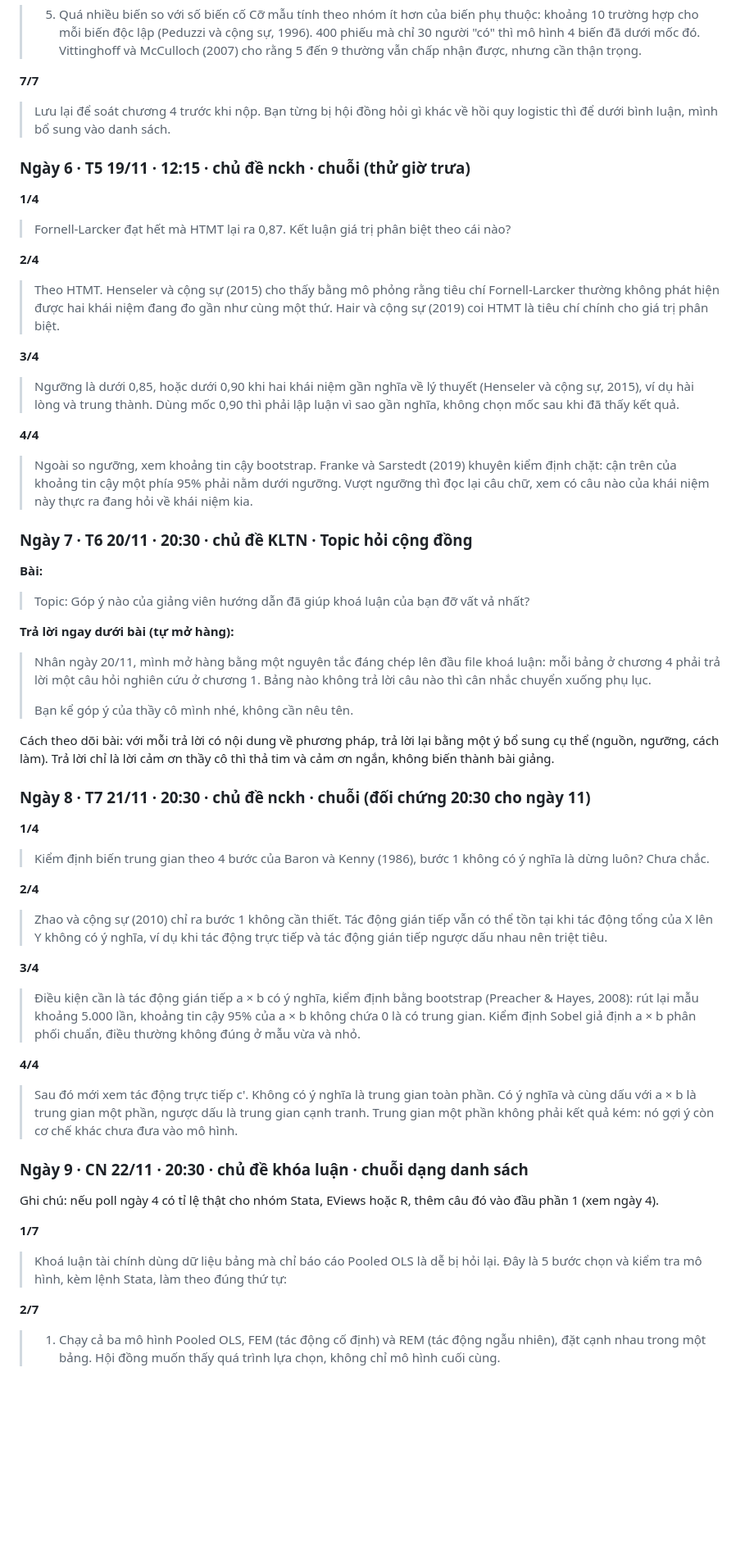
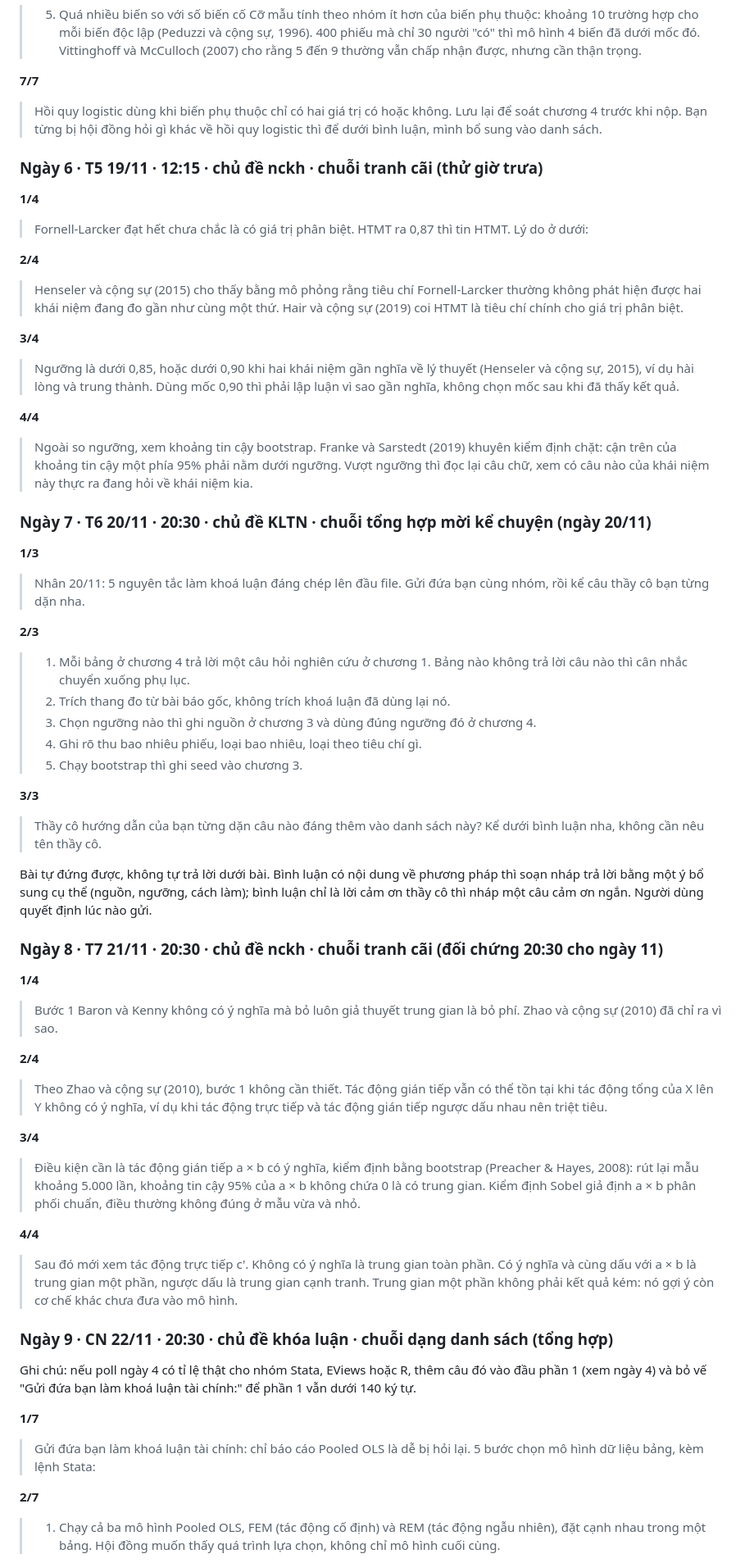
Before and after one commit to growth547/goc-nghien-cuu, a Markdown page: docs/social/lich-14-ngay-dot-2.md, the part around one of its changes. Shown at 82% size. Rendered like a GitHub page; blank space fills up the shorter version.

```diff
--- a/docs/social/lich-14-ngay-dot-2.md
+++ b/docs/social/lich-14-ngay-dot-2.md
@@ -165,15 +183,16 @@ Sau 48 giờ, ghi tỉ lệ thật vào nhật ký. Lời hứa trong bài là t
 > Cỡ mẫu tính theo nhóm ít hơn của biến phụ thuộc: khoảng 10 trường hợp cho mỗi biến độc lập (Peduzzi và cộng sự, 1996). 400 phiếu mà chỉ 30 người "có" thì mô hình 4 biến đã dưới mốc đó. Vittinghoff và McCulloch (2007) cho rằng 5 đến 9 thường vẫn chấp nhận được, nhưng cần thận trọng.
 
 **7/7**
-> Lưu lại để soát chương 4 trước khi nộp. Bạn từng bị hội đồng hỏi gì khác về hồi quy logistic thì để dưới bình luận, mình bổ sung vào danh sách.
+> Hồi quy logistic dùng khi biến phụ thuộc chỉ có hai giá trị có hoặc không. Lưu lại để soát chương 4 trước khi nộp.
+> Bạn từng bị hội đồng hỏi gì khác về hồi quy logistic thì để dưới bình luận, mình bổ sung vào danh sách.
 
-### Ngày 6 · T5 19/11 · 12:15 · chủ đề nckh · chuỗi (thử giờ trưa)
+### Ngày 6 · T5 19/11 · 12:15 · chủ đề nckh · chuỗi tranh cãi (thử giờ trưa)
 
 **1/4**
-> Fornell-Larcker đạt hết mà HTMT lại ra 0,87. Kết luận giá trị phân biệt theo cái nào?
+> Fornell-Larcker đạt hết chưa chắc là có giá trị phân biệt. HTMT ra 0,87 thì tin HTMT. Lý do ở dưới:
 
 **2/4**
-> Theo HTMT. Henseler và cộng sự (2015) cho thấy bằng mô phỏng rằng tiêu chí Fornell-Larcker thường không phát hiện được hai khái niệm đang đo gần như cùng một thứ. Hair và cộng sự (2019) coi HTMT là tiêu chí chính cho giá trị phân biệt.
+> Henseler và cộng sự (2015) cho thấy bằng mô phỏng rằng tiêu chí Fornell-Larcker thường không phát hiện được hai khái niệm đang đo gần như cùng một thứ. Hair và cộng sự (2019) coi HTMT là tiêu chí chính cho giá trị phân biệt.
 
 **3/4**
 > Ngưỡng là dưới 0,85, hoặc dưới 0,90 khi hai khái niệm gần nghĩa về lý thuyết (Henseler và cộng sự, 2015), ví dụ hài lòng và trung thành. Dùng mốc 0,90 thì phải lập luận vì sao gần nghĩa, không chọn mốc sau khi đã thấy kết quả.
@@ -181,25 +200,30 @@ Sau 48 giờ, ghi tỉ lệ thật vào nhật ký. Lời hứa trong bài là t
 **4/4**
 > Ngoài so ngưỡng, xem khoảng tin cậy bootstrap. Franke và Sarstedt (2019) khuyên kiểm định chặt: cận trên của khoảng tin cậy một phía 95% phải nằm dưới ngưỡng. Vượt ngưỡng thì đọc lại câu chữ, xem có câu nào của khái niệm này thực ra đang hỏi về khái niệm kia.
 
-### Ngày 7 · T6 20/11 · 20:30 · chủ đề KLTN · Topic hỏi cộng đồng
+### Ngày 7 · T6 20/11 · 20:30 · chủ đề KLTN · chuỗi tổng hợp mời kể chuyện (ngày 20/11)
 
-**Bài:**
-> Topic: Góp ý nào của giảng viên hướng dẫn đã giúp khoá luận của bạn đỡ vất vả nhất?
+**1/3**
+> Nhân 20/11: 5 nguyên tắc làm khoá luận đáng chép lên đầu file. Gửi đứa bạn cùng nhóm, rồi kể câu thầy cô bạn từng dặn nha.
 
-**Trả lời ngay dưới bài (tự mở hàng):**
-> Nhân ngày 20/11, mình mở hàng bằng một nguyên tắc đáng chép lên đầu file khoá luận: mỗi bảng ở chương 4 phải trả lời một câu hỏi nghiên cứu ở chương 1. Bảng nào không trả lời câu nào thì cân nhắc chuyển xuống phụ lục.
->
-> Bạn kể góp ý của thầy cô mình nhé, không cần nêu tên.
+**2/3**
+> 1. Mỗi bảng ở chương 4 trả lời một câu hỏi nghiên cứu ở chương 1. Bảng nào không trả lời câu nào thì cân nhắc chuyển xuống phụ lục.
+> 2. Trích thang đo từ bài báo gốc, không trích khoá luận đã dùng lại nó.
+> 3. Chọn ngưỡng nào thì ghi nguồn ở chương 3 và dùng đúng ngưỡng đó ở chương 4.
+> 4. Ghi rõ thu bao nhiêu phiếu, loại bao nhiêu, loại theo tiêu chí gì.
+> 5. Chạy bootstrap thì ghi seed vào chương 3.
 
-Cách theo dõi bài: với mỗi trả lời có nội dung về phương pháp, trả lời lại bằng một ý bổ sung cụ thể (nguồn, ngưỡng, cách làm). Trả lời chỉ là lời cảm ơn thầy cô thì thả tim và cảm ơn ngắn, không biến thành bài giảng.
+**3/3**
+> Thầy cô hướng dẫn của bạn từng dặn câu nào đáng thêm vào danh sách này? Kể dưới bình luận nha, không cần nêu tên thầy cô.
 
-### Ngày 8 · T7 21/11 · 20:30 · chủ đề nckh · chuỗi (đối chứng 20:30 cho ngày 11)
+Bài tự đứng được, không tự trả lời dưới bài. Bình luận có nội dung về phương pháp thì soạn nháp trả lời bằng một ý bổ sung cụ thể (nguồn, ngưỡng, cách làm); bình luận chỉ là lời cảm ơn thầy cô thì nháp một câu cảm ơn ngắn. Người dùng quyết định lúc nào gửi.
+
+### Ngày 8 · T7 21/11 · 20:30 · chủ đề nckh · chuỗi tranh cãi (đối chứng 20:30 cho ngày 11)
 
 **1/4**
-> Kiểm định biến trung gian theo 4 bước của Baron và Kenny (1986), bước 1 không có ý nghĩa là dừng luôn? Chưa chắc.
+> Bước 1 Baron và Kenny không có ý nghĩa mà bỏ luôn giả thuyết trung gian là bỏ phí. Zhao và cộng sự (2010) đã chỉ ra vì sao.
 
 **2/4**
-> Zhao và cộng sự (2010) chỉ ra bước 1 không cần thiết. Tác động gián tiếp vẫn có thể tồn tại khi tác động tổng của X lên Y không có ý nghĩa, ví dụ khi tác động trực tiếp và tác động gián tiếp ngược dấu nhau nên triệt tiêu.
+> Theo Zhao và cộng sự (2010), bước 1 không cần thiết. Tác động gián tiếp vẫn có thể tồn tại khi tác động tổng của X lên Y không có ý nghĩa, ví dụ khi tác động trực tiếp và tác động gián tiếp ngược dấu nhau nên triệt tiêu.
 
 **3/4**
 > Điều kiện cần là tác động gián tiếp a × b có ý nghĩa, kiểm định bằng bootstrap (Preacher & Hayes, 2008): rút lại mẫu khoảng 5.000 lần, khoảng tin cậy 95% của a × b không chứa 0 là có trung gian. Kiểm định Sobel giả định a × b phân phối chuẩn, điều thường không đúng ở mẫu vừa và nhỏ.
@@ -207,12 +231,12 @@ Cách theo dõi bài: với mỗi trả lời có nội dung về phương pháp
 **4/4**
 > Sau đó mới xem tác động trực tiếp c'. Không có ý nghĩa là trung gian toàn phần. Có ý nghĩa và cùng dấu với a × b là trung gian một phần, ngược dấu là trung gian cạnh tranh. Trung gian một phần không phải kết quả kém: nó gợi ý còn cơ chế khác chưa đưa vào mô hình.
 
-### Ngày 9 · CN 22/11 · 20:30 · chủ đề khóa luận · chuỗi dạng danh sách
+### Ngày 9 · CN 22/11 · 20:30 · chủ đề khóa luận · chuỗi dạng danh sách (tổng hợp)
 
-Ghi chú: nếu poll ngày 4 có tỉ lệ thật cho nhóm Stata, EViews hoặc R, thêm câu đó vào đầu phần 1 (xem ngày 4).
+Ghi chú: nếu poll ngày 4 có tỉ lệ thật cho nhóm Stata, EViews hoặc R, thêm câu đó vào đầu phần 1 (xem ngày 4) và bỏ vế "Gửi đứa bạn làm khoá luận tài chính:" để phần 1 vẫn dưới 140 ký tự.
 
 **1/7**
-> Khoá luận tài chính dùng dữ liệu bảng mà chỉ báo cáo Pooled OLS là dễ bị hỏi lại. Đây là 5 bước chọn và kiểm tra mô hình, kèm lệnh Stata, làm theo đúng thứ tự:
+> Gửi đứa bạn làm khoá luận tài chính: chỉ báo cáo Pooled OLS là dễ bị hỏi lại. 5 bước chọn mô hình dữ liệu bảng, kèm lệnh Stata:
 
 **2/7**
 > 1. Chạy cả ba mô hình
```
Also changed, not shown: other parts of docs/social/lich-14-ngay-dot-2.md (+95 -72 lines).
